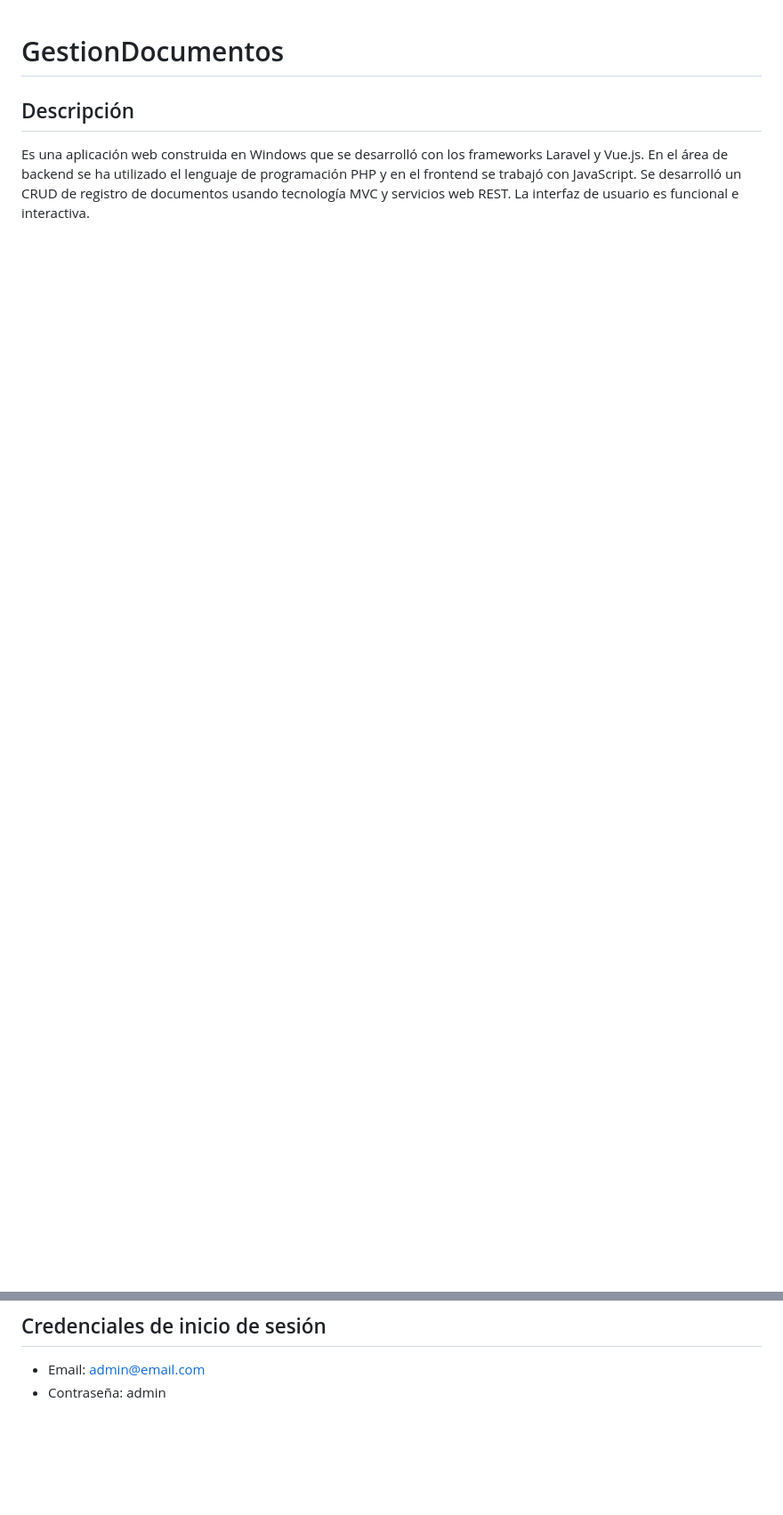
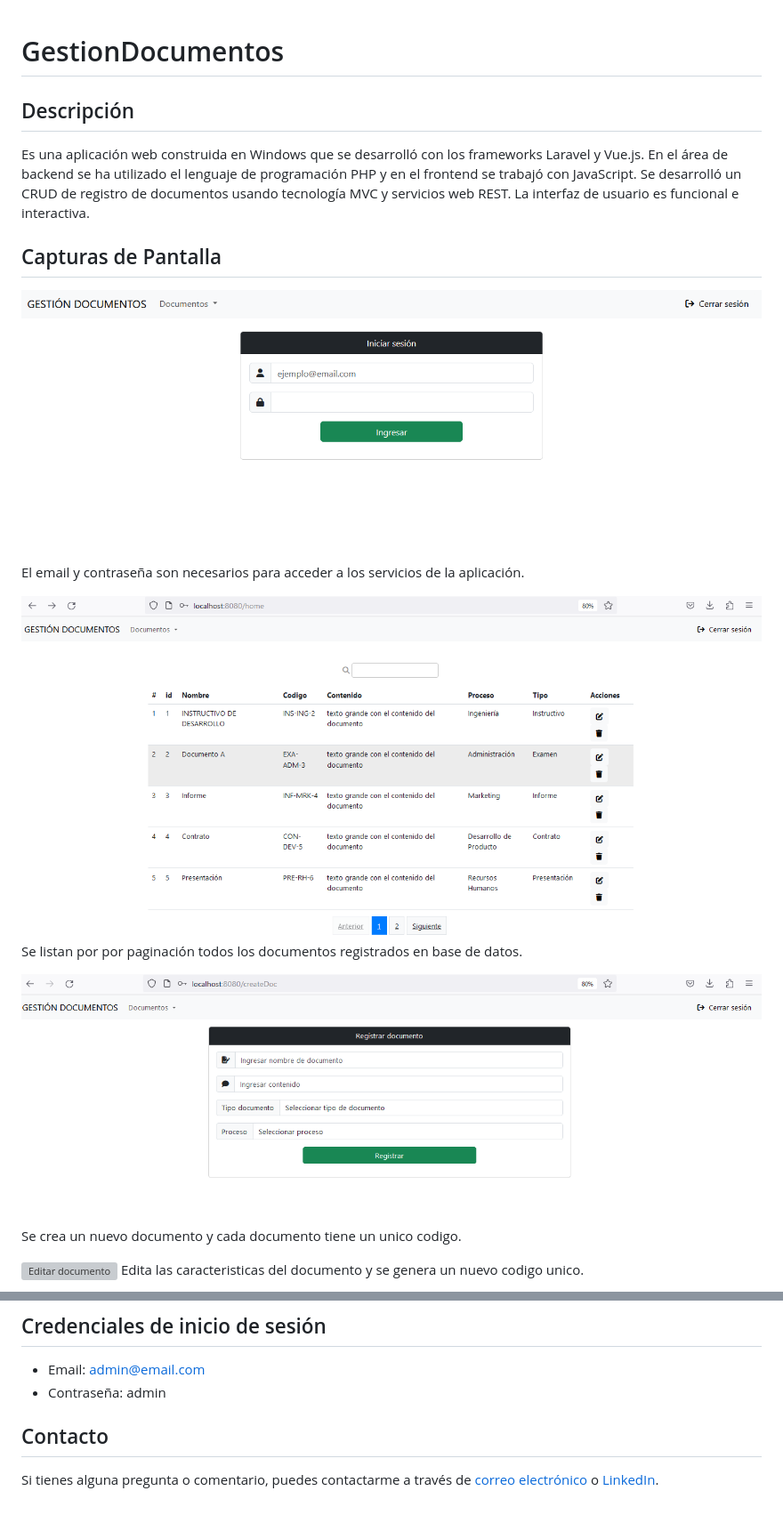
Before and after one commit to AndersonCuastumal/GestionDocumentos, a Markdown page: README.md, 2 parts joined by grey strips. Shown at 89% size. GitHub-like rendering; blank space fills up the shorter version; grey boxes are pictures that could not be loaded.

Commit message:
Update README.md
Agregando Imágenes al README

```diff
--- a/README.md
+++ b/README.md
@@ -2,3 +2,18 @@
 
 ## Descripción
 Es una aplicación web construida en Windows que se desarrolló con los frameworks Laravel y Vue.js. En el área de backend se ha utilizado el lenguaje de programación PHP y en el frontend se trabajó con JavaScript. Se desarrolló un CRUD de registro de documentos usando tecnología MVC y servicios web REST. La interfaz de usuario es funcional e interactiva.
+
+## Capturas de Pantalla
+
+![Inicio de sesion](/Imagenes_proyecto/Login.png)
+El email y contraseña son necesarios para acceder a los servicios de la aplicación.
+
+![Listado de documentos](/Imagenes_proyecto/Lista_documentos.png)
+Se listan por por paginación todos los documentos registrados en base de datos.
+
+![Crear nuevo documento](/Imagenes_proyecto/Registrar_nuevo_doc.png)
+Se crea un nuevo documento y cada documento tiene un unico codigo.
+
+![Editar documento](/Imagenes_proyecto/editar_documento.png)
+Edita las caracteristicas del documento y se genera un nuevo codigo unico.
+
@@ -58,3 +78,7 @@ Despues del paso 1 de instalación, se recomienda utilizar la guia "Instalacion.
 ## Credenciales de inicio de sesión
 - Email: admin@email.com
 - Contraseña: admin
+
+## Contacto
+
+Si tienes alguna pregunta o comentario, puedes contactarme a través de [correo electrónico](ander.ch95@gmail.com) o [LinkedIn](https://www.linkedin.com/in/andersoncuastumal/).
```
Also changed, not shown: other parts of README.md (+5 -0 lines).
